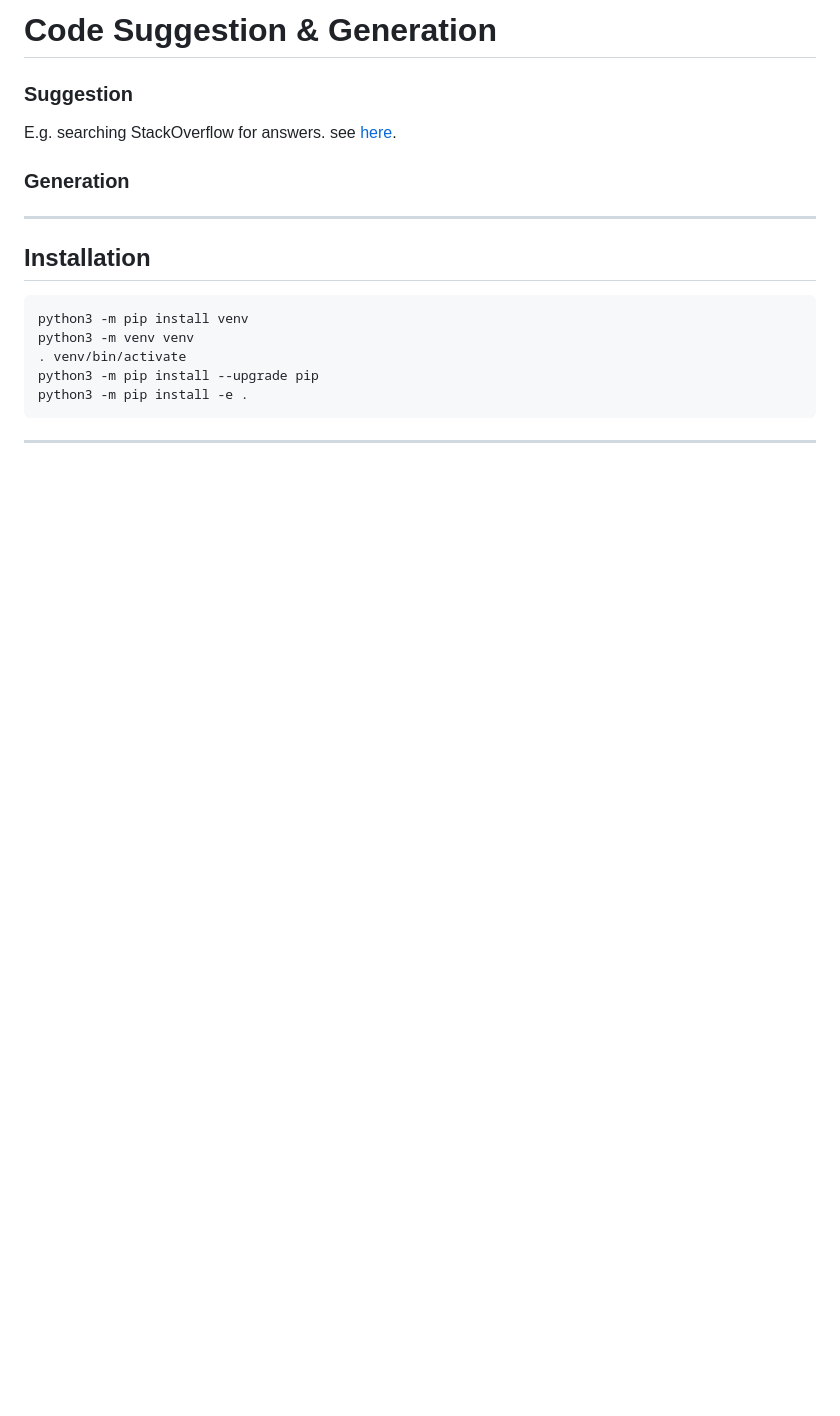
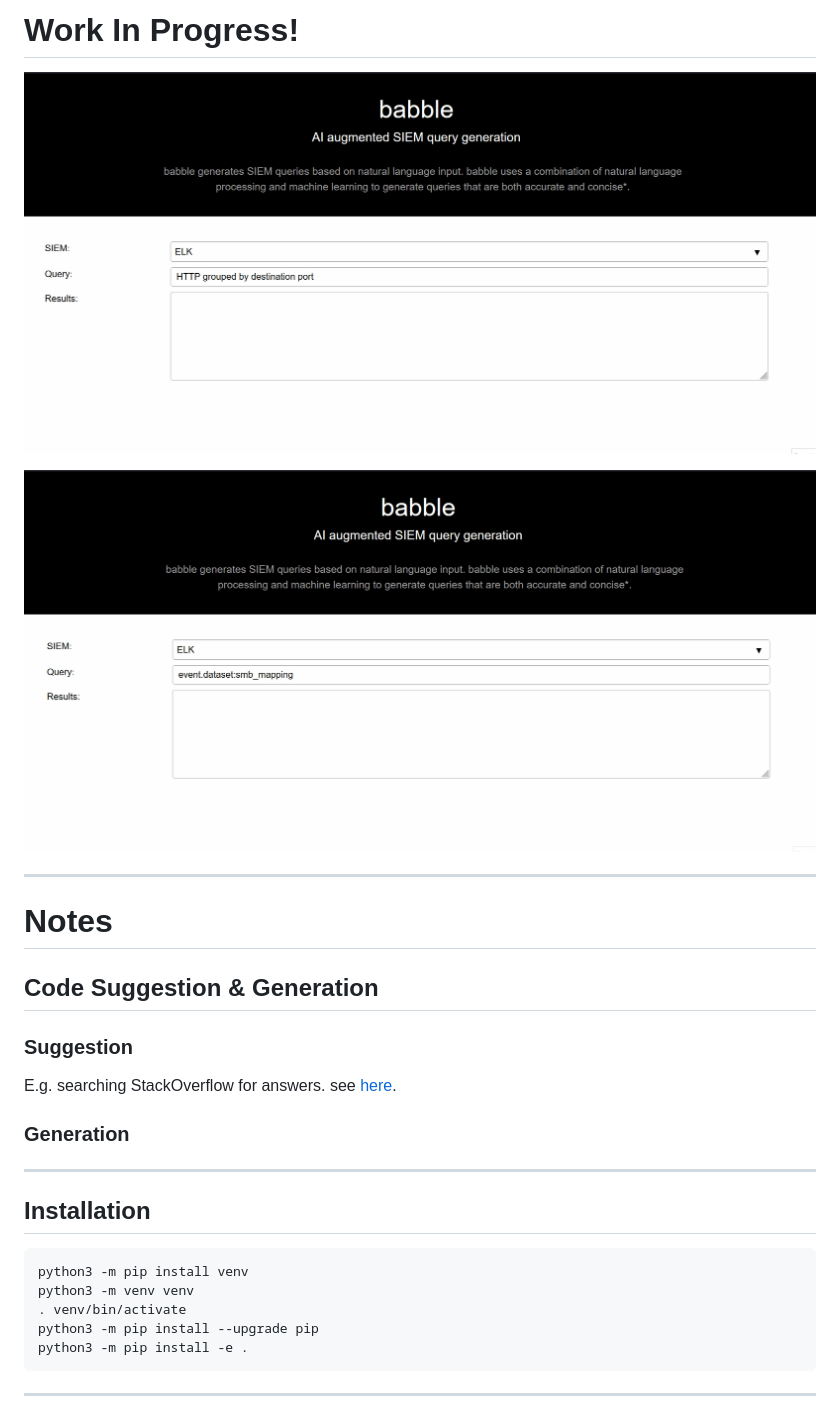
Before and after one commit to christopherwoodall/babble, a Markdown page: babble/README.md, the part around the change. Rendered like a GitHub page; pictures changed too: babble/docs/assets/babble-test-1.gif (added), babble/docs/assets/babble-test-2.gif (added); blank space fills up the shorter version.

Commit message:
add demo

```diff
--- a/babble/README.md
+++ b/babble/README.md
@@ -1,4 +1,13 @@
-# Code Suggestion & Generation
+# Work In Progress!
+![](docs/assets/babble-test-2.gif)
+
+![](docs/assets/babble-test-1.gif)
+
+
+---
+# Notes
+
+## Code Suggestion & Generation
 
 ### Suggestion
 E.g. searching StackOverflow for answers. see [here](https://github.com/hieunc229/copilot-clone/).
```
